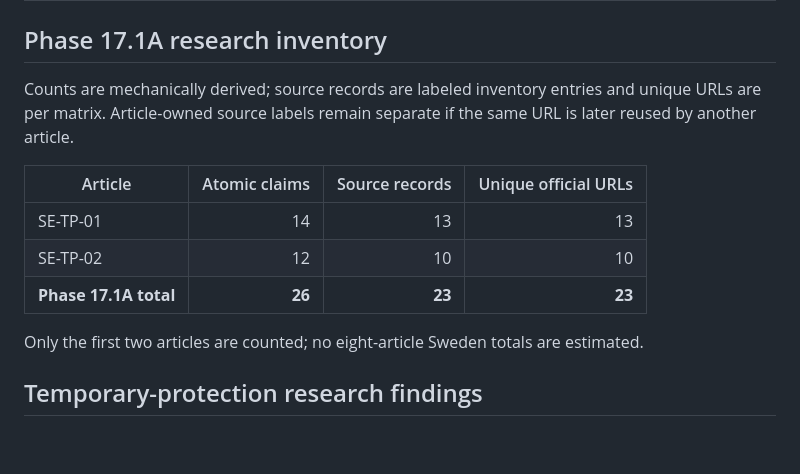
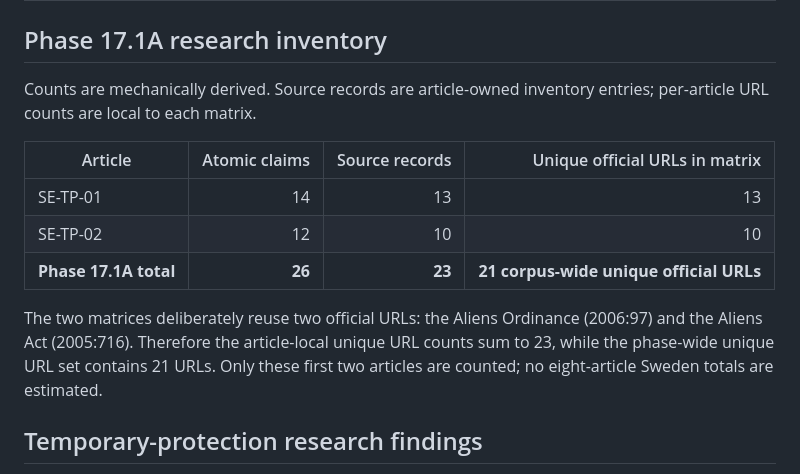
Before and after one commit to Alexandra-St/RefugeeNavigatorEurope, a Markdown page: docs/features/SWEDEN_CONTENT_V1_PROPOSAL.md, the part around the change. Drawn GitHub-style; blank space fills up the shorter version.

Commit message:
docs: fix Sweden research URL count

```diff
--- a/docs/features/SWEDEN_CONTENT_V1_PROPOSAL.md
+++ b/docs/features/SWEDEN_CONTENT_V1_PROPOSAL.md
@@ -35,15 +35,15 @@ Documentation-only proposal; do not add Sweden to runtime catalogs.
 
 ## Phase 17.1A research inventory
 
-Counts are mechanically derived; source records are labeled inventory entries and unique URLs are per matrix. Article-owned source labels remain separate if the same URL is later reused by another article.
+Counts are mechanically derived. Source records are article-owned inventory entries; per-article URL counts are local to each matrix.
 
-| Article | Atomic claims | Source records | Unique official URLs |
+| Article | Atomic claims | Source records | Unique official URLs in matrix |
 | --- | ---: | ---: | ---: |
 | SE-TP-01 | 14 | 13 | 13 |
 | SE-TP-02 | 12 | 10 | 10 |
-| **Phase 17.1A total** | **26** | **23** | **23** |
+| **Phase 17.1A total** | **26** | **23** | **21 corpus-wide unique official URLs** |
 
-Only the first two articles are counted; no eight-article Sweden totals are estimated.
+The two matrices deliberately reuse two official URLs: the Aliens Ordinance (2006:97) and the Aliens Act (2005:716). Therefore the article-local unique URL counts sum to 23, while the phase-wide unique URL set contains 21 URLs. Only these first two articles are counted; no eight-article Sweden totals are estimated.
 
 ## Temporary-protection research findings
 
```
